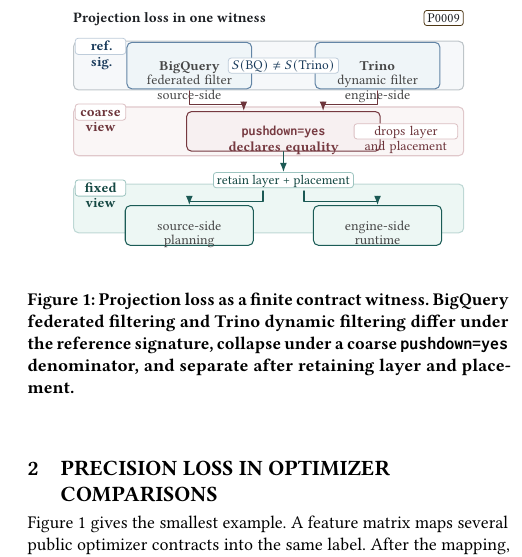
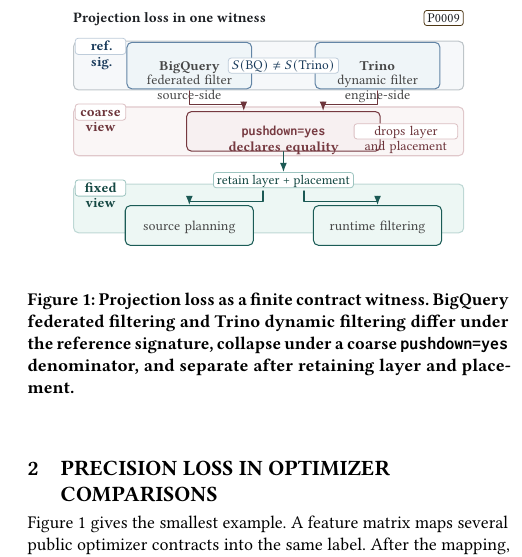
Before and after one commit to Haoyi-Zhang/OptSemC, a LaTeX paper (Paper/latex/paper.tex, which reads Paper/latex/figures/fig_projection_trap.tex): part of one column of page 3 of 14, cut so that both start at the same text. Compiled offline with pdfLaTeX.

Commit message:
Tighten projection witness node labels

```diff
--- a/Paper/latex/figures/fig_projection_trap.tex
+++ b/Paper/latex/figures/fig_projection_trap.tex
@@ -66,9 +66,9 @@
 \node[chip, draw=vldbTeal!45, text=vldbTeal!58!black] (keep) at (3.86,-2.78)
   {retain layer + placement};
 \node[repair] (r1) at (2.20,-3.58)
-  {source-side\\planning};
+  {source planning};
 \node[repair] (r2) at (5.52,-3.58)
-  {engine-side\\runtime};
+  {runtime filtering};
 
 \draw[flow, draw=vldbRose!72!black] ($(c1.south)+(0,-.03)$) -- ++(0,-.24) -| ($(k.north)+(-.70,0)$);
 \draw[flow, draw=vldbRose!72!black] ($(c2.south)+(0,-.03)$) -- ++(0,-.24) -| ($(k.north)+(.70,0)$);
```
